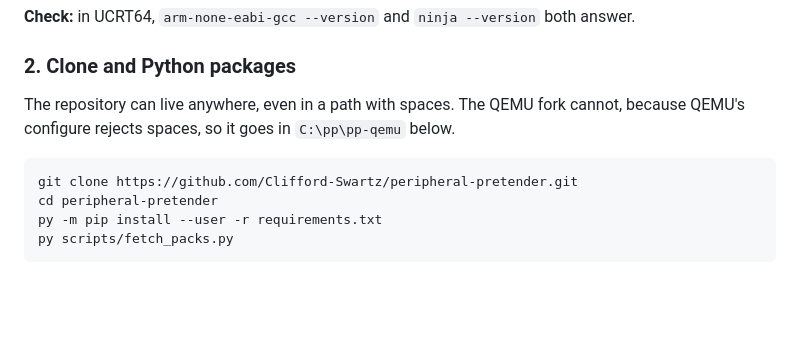
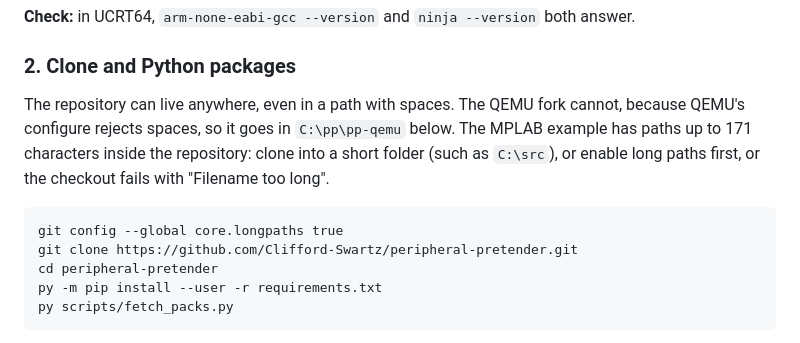
Before and after one commit to Clifford-Swartz/peripheral-pretender, a Markdown page: SETUP.md, the part around the change. GitHub-like rendering; blank space fills up the shorter version.

Commit message:
SETUP.md: long paths on Windows
Co-Authored-By: Claude Opus 5.5 <noreply@anthropic.com>

````diff
--- a/SETUP.md
+++ b/SETUP.md
@@ -61,9 +61,12 @@ pacman -S --needed base-devel git \
 ### 2. Clone and Python packages
 
 The repository can live anywhere, even in a path with spaces. The QEMU fork cannot, because
-QEMU's configure rejects spaces, so it goes in `C:\pp\pp-qemu` below.
+QEMU's configure rejects spaces, so it goes in `C:\pp\pp-qemu` below. The MPLAB example has
+paths up to 171 characters inside the repository: clone into a short folder (such as
+`C:\src`), or enable long paths first, or the checkout fails with "Filename too long".
 
 ```
+git config --global core.longpaths true
 git clone https://github.com/Clifford-Swartz/peripheral-pretender.git
 cd peripheral-pretender
 py -m pip install --user -r requirements.txt
````
